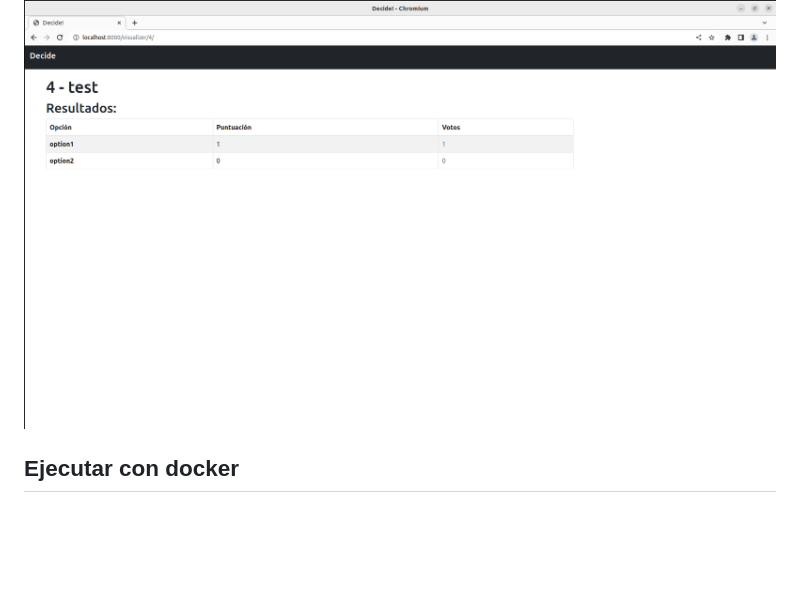
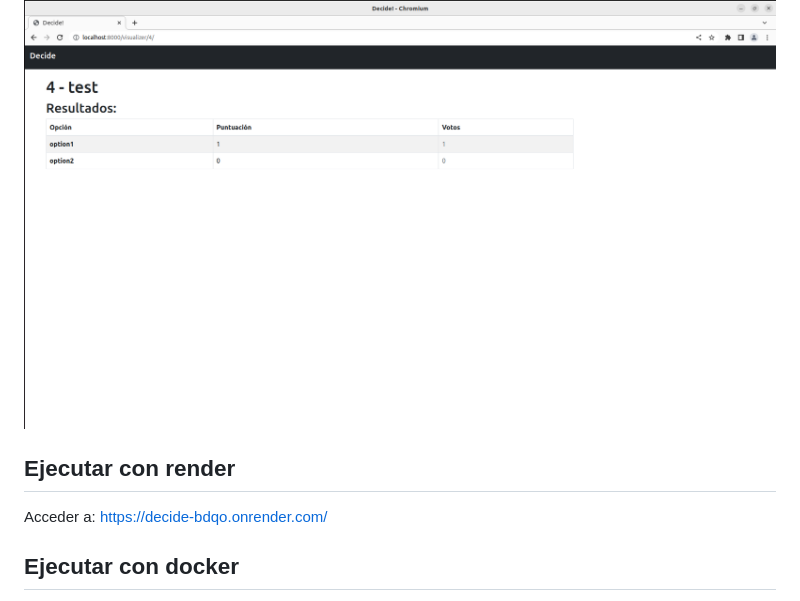
Before and after one commit to 3ralon/decide-single-zambrano, a Markdown page: README.md, the part around the change. Rendered like a GitHub page; blank space fills up the shorter version.

Commit message:
fix: añadir render al readme #118

```diff
--- a/README.md
+++ b/README.md
@@ -213,6 +213,11 @@ resultado accediendo a la siguiente url:
     http://localhost:8000/visualizer/[id de la votación]/
 
 ![Imagen 11: Visualizer](./resources/quickstart/10_visualizer.png)
+
+Ejecutar con render
+-------------------
+
+Acceder a: https://decide-bdqo.onrender.com/
 
 Ejecutar con docker
 -------------------
```
